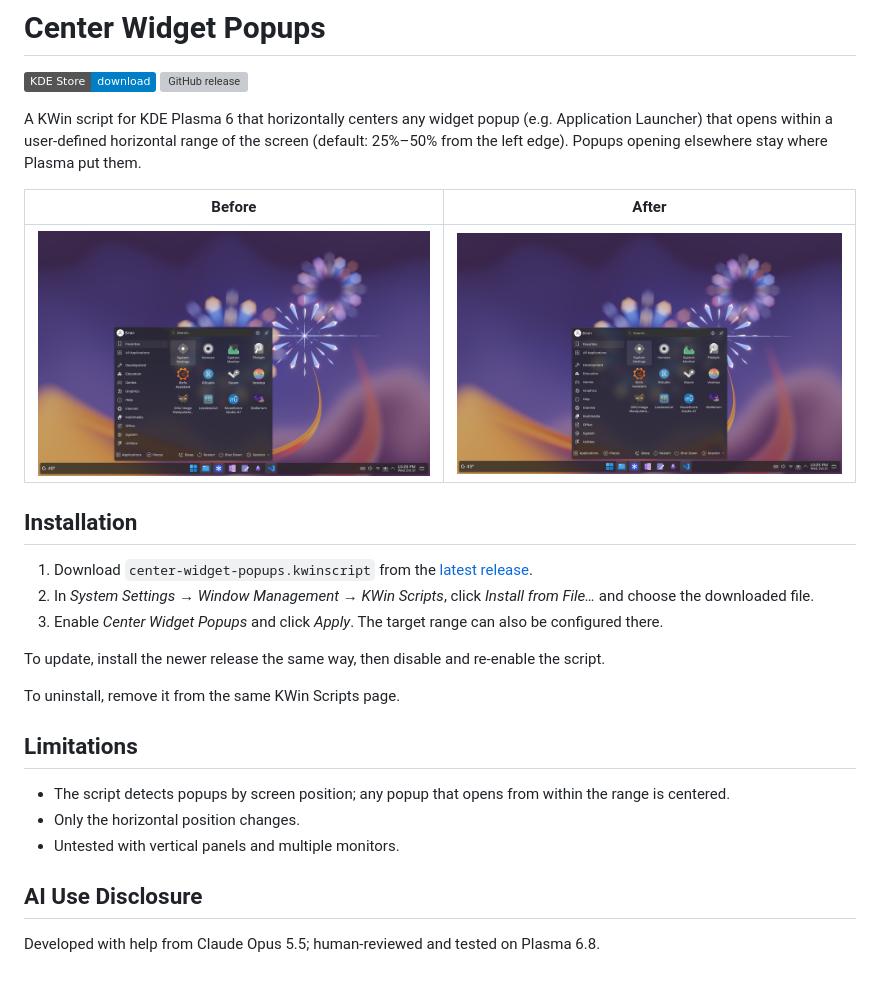
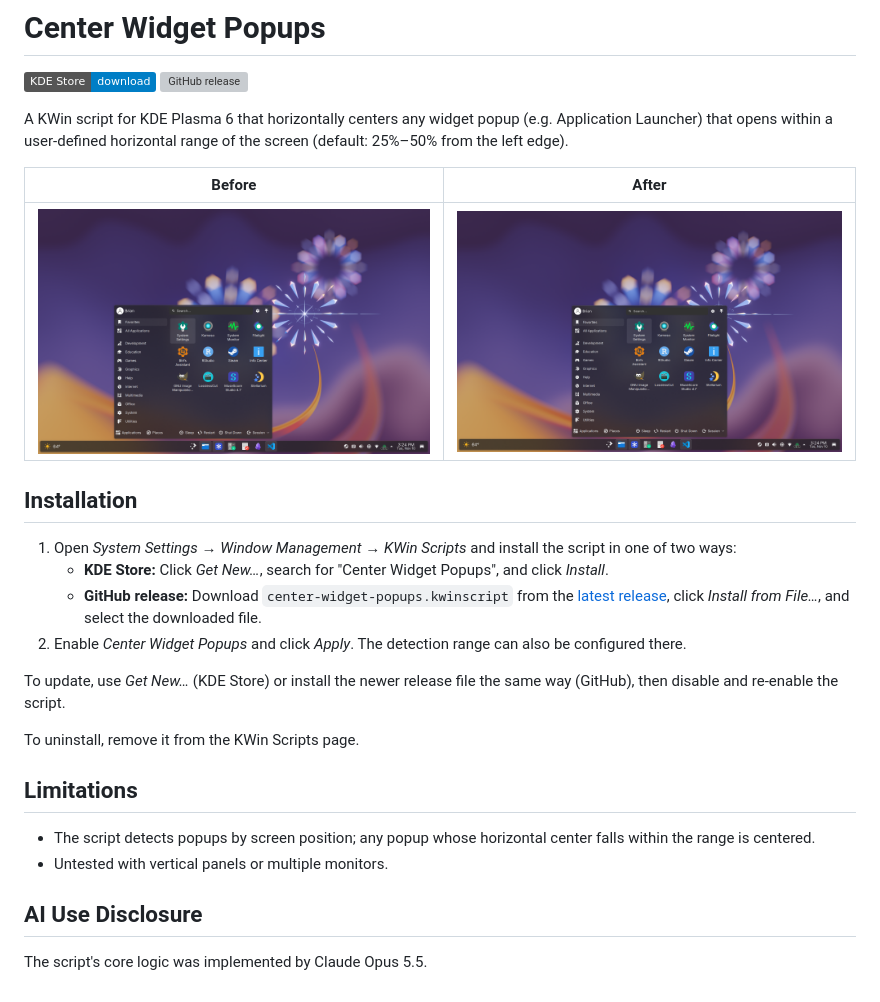
Before and after one commit to terminallywell/center-widget-popups, a Markdown page: README.md, the part around the change. GitHub-like rendering; pictures changed too: screenshots/after.png, screenshots/before.png; badges without logos; grey boxes are pictures that could not be loaded.

Commit message:
Update README and before/after screenshots

```diff
--- a/README.md
+++ b/README.md
@@ -3,7 +3,7 @@
 [![KDE Store](https://img.shields.io/badge/KDE_Store-download-blue?logo=kde&logoColor=white)](https://store.kde.org/p/2380048)
 [![GitHub release](https://img.shields.io/github/v/release/terminallywell/center-widget-popups?logo=github&color=limegreen)](https://github.com/terminallywell/center-widget-popups/releases/latest)
 
-A KWin script for KDE Plasma 6 that horizontally centers any widget popup (e.g. Application Launcher) that opens within a user-defined horizontal range of the screen (default: 25%–50% from the left edge). Popups opening elsewhere stay where Plasma put them.
+A KWin script for KDE Plasma 6 that horizontally centers any widget popup (e.g. Application Launcher) that opens within a user-defined horizontal range of the screen (default: 25%–50% from the left edge).
 
 | Before | After |
 | :---: | :---: |
@@ -11,20 +11,20 @@ A KWin script for KDE Plasma 6 that horizontally centers any widget popup (e.g.
 
 ## Installation
 
-1. Download `center-widget-popups.kwinscript` from the [latest release](https://github.com/terminallywell/center-widget-popups/releases/latest).
-2. In *System Settings* → *Window Management* → *KWin Scripts*, click *Install from File…* and choose the downloaded file.
-3. Enable *Center Widget Popups* and click *Apply*. The target range can also be configured there.
+1. Open *System Settings* → *Window Management* → *KWin Scripts* and install the script in one of two ways:
+   - **KDE Store:** Click *Get New…*, search for "Center Widget Popups", and click *Install*.
+   - **GitHub release:** Download `center-widget-popups.kwinscript` from the [latest release](https://github.com/terminallywell/center-widget-popups/releases/latest), click *Install from File…*, and select the downloaded file.
+1. Enable *Center Widget Popups* and click *Apply*. The detection range can also be configured there.
 
-To update, install the newer release the same way, then disable and re-enable the script.
+To update, use *Get New…* (KDE Store) or install the newer release file the same way (GitHub), then disable and re-enable the script.
 
-To uninstall, remove it from the same KWin Scripts page.
+To uninstall, remove it from the KWin Scripts page.
 
 ## Limitations
 
-- The script detects popups by screen position; any popup that opens from within the range is centered.
-- Only the horizontal position changes.
-- Untested with vertical panels and multiple monitors.
+- The script detects popups by screen position; any popup whose horizontal center falls within the range is centered.
+- Untested with vertical panels or multiple monitors.
 
 ## AI Use Disclosure
 
-Developed with help from Claude Opus 5.5; human-reviewed and tested on Plasma 6.8.
+The script's core logic was implemented by Claude Opus 5.5.
```
